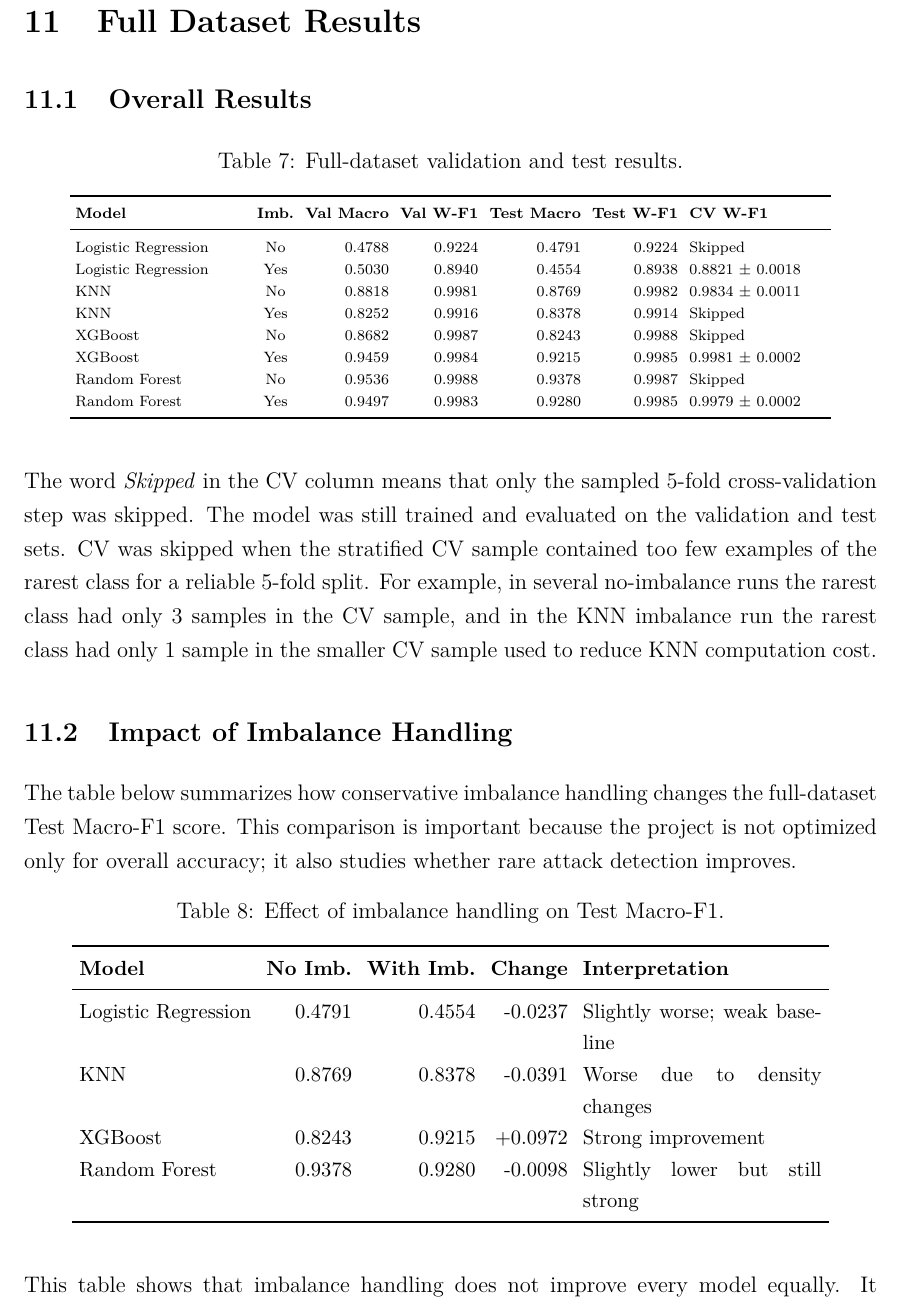
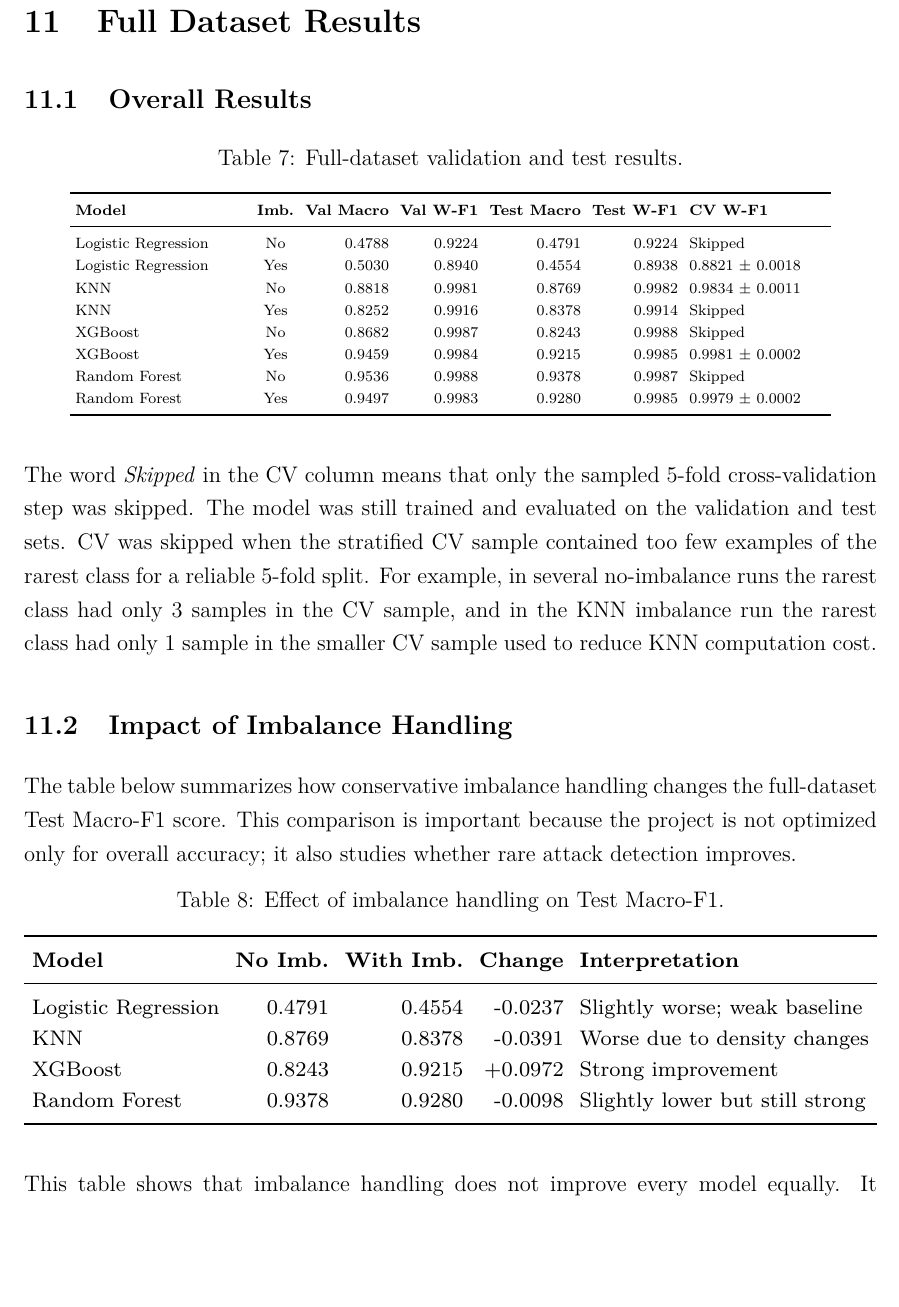
Before and after one commit to DuyPhuc-hust/NIDS---Network-Intrusion-Detection-System, a LaTeX document (reports/final/NIDS_Project_Report_LaTeX.tex): part of page 17 of 24, cut so that both start at the same text, the shorter picture padded with empty space. Compiled offline with pdfLaTeX.

Commit message:
docs: fit LaTeX imbalance impact table

```diff
--- a/reports/final/NIDS_Project_Report_LaTeX.tex
+++ b/reports/final/NIDS_Project_Report_LaTeX.tex
@@ -555,9 +555,10 @@ The table below summarizes how conservative imbalance handling changes the full-
 \begin{table}[H]
 \centering
 \caption{Effect of imbalance handling on Test Macro-F1.}
-\small
-\setlength{\tabcolsep}{4pt}
-\begin{tabular}{l r r r p{0.28\textwidth}}
+\scriptsize
+\setlength{\tabcolsep}{3pt}
+\resizebox{\textwidth}{!}{%
+\begin{tabular}{l r r r l}
 \toprule
 \textbf{Model} & \textbf{No Imb.} & \textbf{With Imb.} & \textbf{Change} & \textbf{Interpretation} \\
 \midrule
```
Also changed, not shown: reports/final/NIDS_Project_Report_LaTeX.tex (3 more changed lines).
